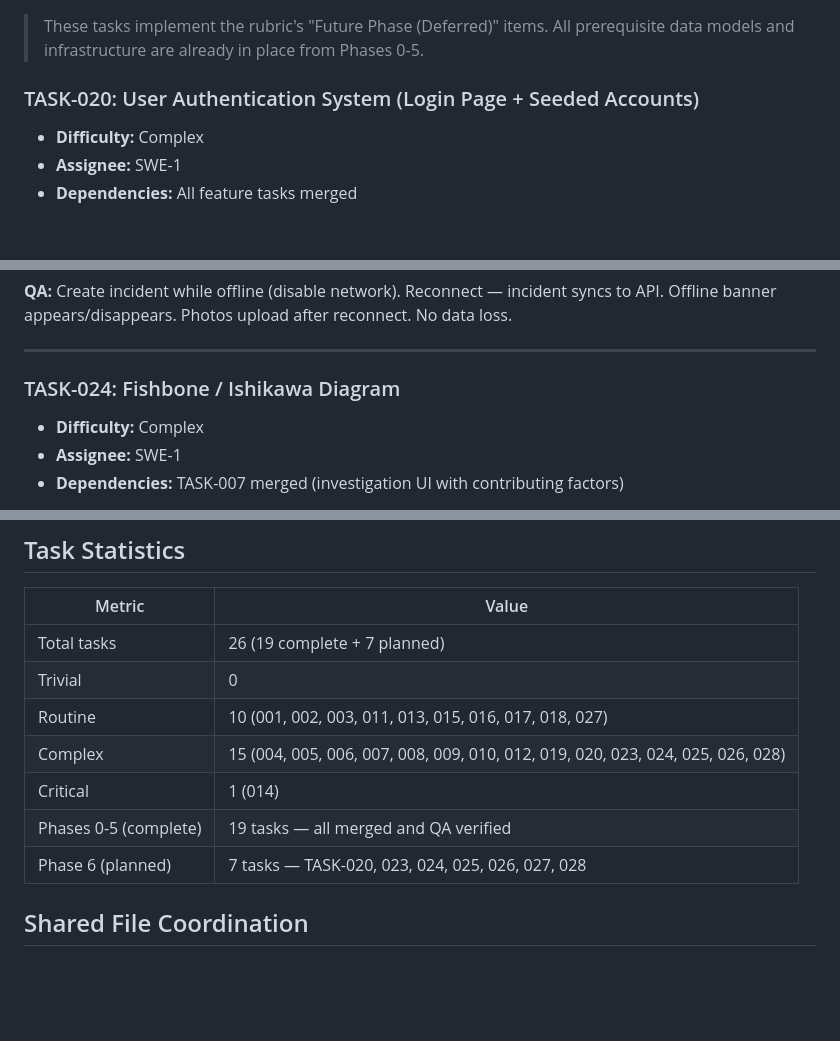
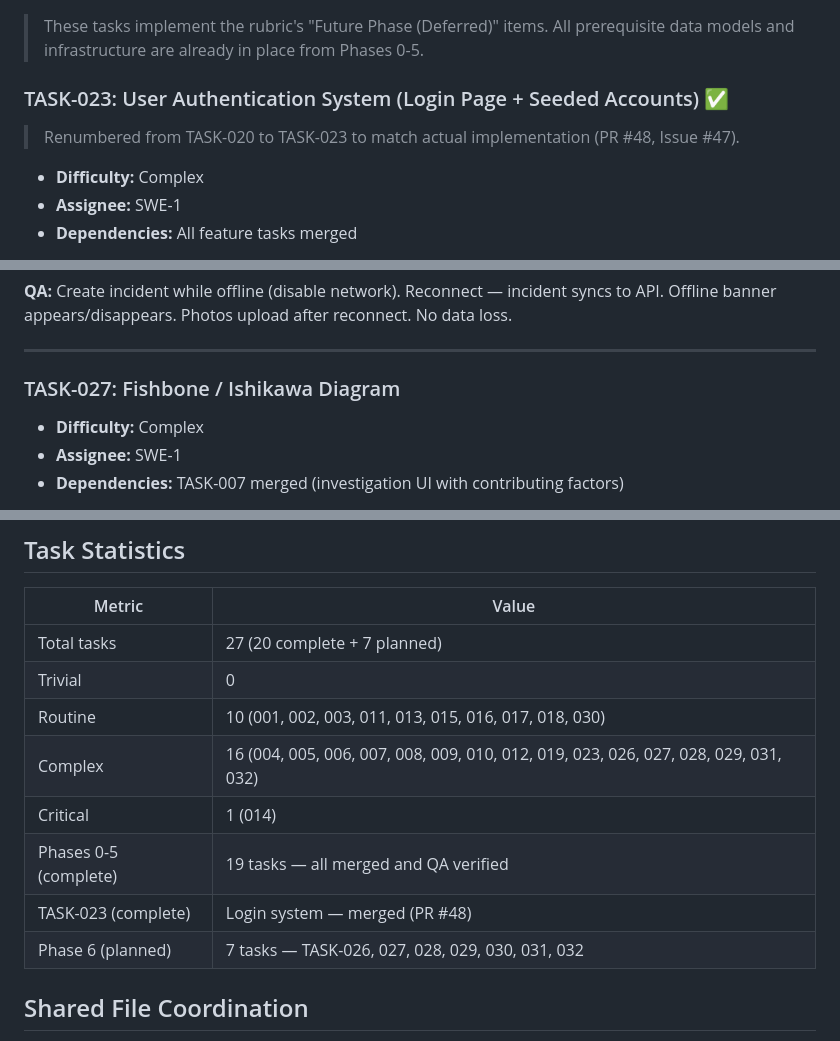
Before and after one commit to lxrbckl-dev/Project-SafeTrack, a Markdown page: docs/build-plan.md, 3 parts joined by grey strips. Rendered like a GitHub page; blank space fills up the shorter version.

```diff
--- a/docs/build-plan.md
+++ b/docs/build-plan.md
@@ -407,7 +407,8 @@
 
 > These tasks implement the rubric's "Future Phase (Deferred)" items. All prerequisite data models and infrastructure are already in place from Phases 0-5.
 
-### TASK-020: User Authentication System (Login Page + Seeded Accounts)
+### TASK-023: User Authentication System (Login Page + Seeded Accounts) ✅
+> Renumbered from TASK-020 to TASK-023 to match actual implementation (PR #48, Issue #47).
 - **Difficulty:** Complex
 - **Assignee:** SWE-1
 - **Dependencies:** All feature tasks merged
@@ -456,7 +457,7 @@
 
 ---
 
-### TASK-024: Fishbone / Ishikawa Diagram
+### TASK-027: Fishbone / Ishikawa Diagram
 - **Difficulty:** Complex
 - **Assignee:** SWE-1
 - **Dependencies:** TASK-007 merged (investigation UI with contributing factors)
@@ -573,13 +601,14 @@ T10     TASK-019: AI Agent             (polish)                       Tests 017-
 
 | Metric | Value |
 |---|---|
-| Total tasks | 26 (19 complete + 7 planned) |
+| Total tasks | 27 (20 complete + 7 planned) |
 | Trivial | 0 |
-| Routine | 10 (001, 002, 003, 011, 013, 015, 016, 017, 018, 027) |
-| Complex | 15 (004, 005, 006, 007, 008, 009, 010, 012, 019, 020, 023, 024, 025, 026, 028) |
+| Routine | 10 (001, 002, 003, 011, 013, 015, 016, 017, 018, 030) |
+| Complex | 16 (004, 005, 006, 007, 008, 009, 010, 012, 019, 023, 026, 027, 028, 029, 031, 032) |
 | Critical | 1 (014) |
 | Phases 0-5 (complete) | 19 tasks — all merged and QA verified |
-| Phase 6 (planned) | 7 tasks — TASK-020, 023, 024, 025, 026, 027, 028 |
+| TASK-023 (complete) | Login system — merged (PR #48) |
+| Phase 6 (planned) | 7 tasks — TASK-026, 027, 028, 029, 030, 031, 032 |
 
 ## Shared File Coordination
 
```
Also changed, not shown: other parts of docs/build-plan.md (+34 -7 lines).
